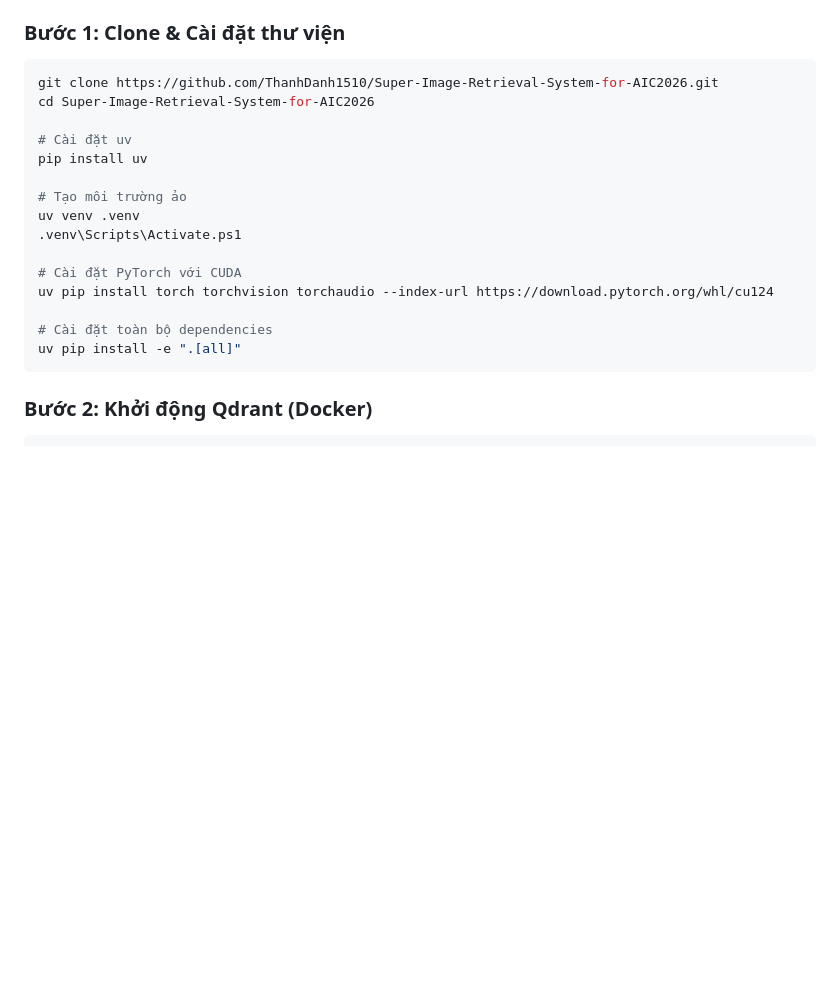
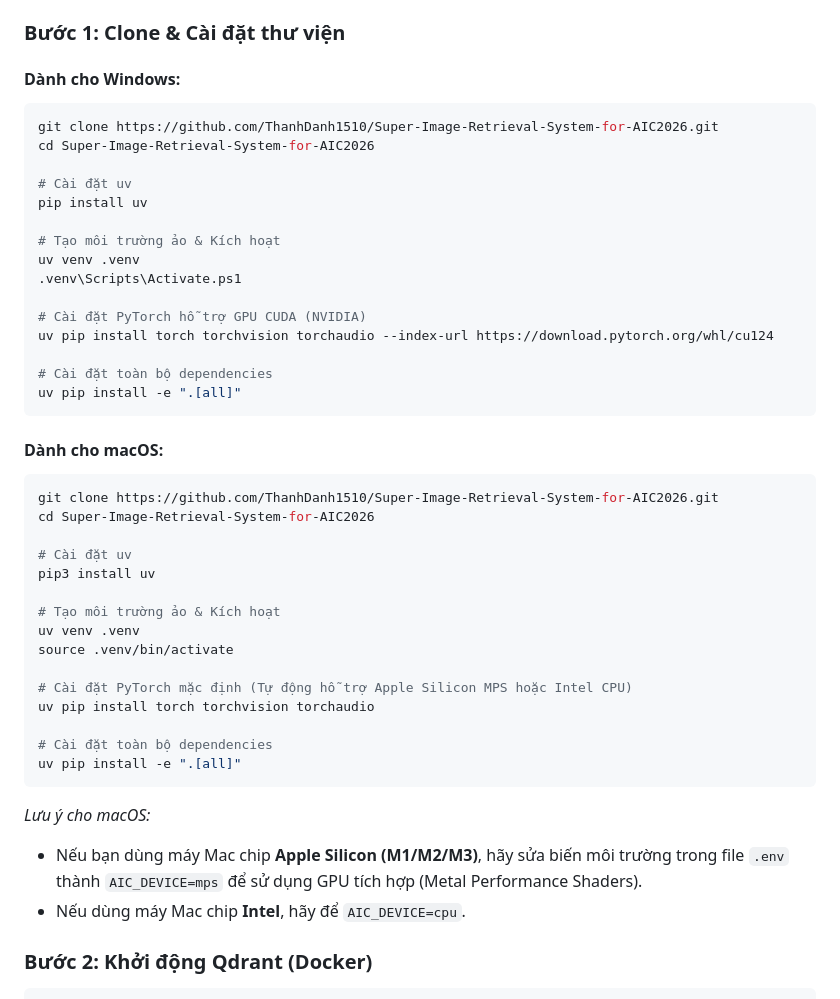
Before and after one commit to ThanhDanh1510/Super-Image-Retrieval-System-for-AIC2026, a Markdown page: README.md, the part around the change. Drawn GitHub-style; blank space fills up the shorter version.

Commit message:
docs: add macOS installation guide and virtual environment setup to README

````diff
--- a/README.md
+++ b/README.md
@@ -17,6 +17,8 @@
 - Package manager `uv`
 
 ### Bước 1: Clone & Cài đặt thư viện
+
+#### Dành cho Windows:
 ```powershell
 git clone https://github.com/ThanhDanh1510/Super-Image-Retrieval-System-for-AIC2026.git
 cd Super-Image-Retrieval-System-for-AIC2026
@@ -24,16 +26,39 @@ cd Super-Image-Retrieval-System-for-AIC2026
 # Cài đặt uv
 pip install uv
 
-# Tạo môi trường ảo
+# Tạo môi trường ảo & Kích hoạt
 uv venv .venv
 .venv\Scripts\Activate.ps1
 
-# Cài đặt PyTorch với CUDA
+# Cài đặt PyTorch hỗ trợ GPU CUDA (NVIDIA)
 uv pip install torch torchvision torchaudio --index-url https://download.pytorch.org/whl/cu124
 
 # Cài đặt toàn bộ dependencies
 uv pip install -e ".[all]"
 ```
+
+#### Dành cho macOS:
+```bash
+git clone https://github.com/ThanhDanh1510/Super-Image-Retrieval-System-for-AIC2026.git
+cd Super-Image-Retrieval-System-for-AIC2026
+
+# Cài đặt uv
+pip3 install uv
+
+# Tạo môi trường ảo & Kích hoạt
+uv venv .venv
+source .venv/bin/activate
+
+# Cài đặt PyTorch mặc định (Tự động hỗ trợ Apple Silicon MPS hoặc Intel CPU)
+uv pip install torch torchvision torchaudio
+
+# Cài đặt toàn bộ dependencies
+uv pip install -e ".[all]"
+```
+*Lưu ý cho macOS:*
+- Nếu bạn dùng máy Mac chip **Apple Silicon (M1/M2/M3)**, hãy sửa biến môi trường trong file `.env` thành `AIC_DEVICE=mps` để sử dụng GPU tích hợp (Metal Performance Shaders).
+- Nếu dùng máy Mac chip **Intel**, hãy để `AIC_DEVICE=cpu`.
+
 
 ### Bước 2: Khởi động Qdrant (Docker)
 ```powershell
````
